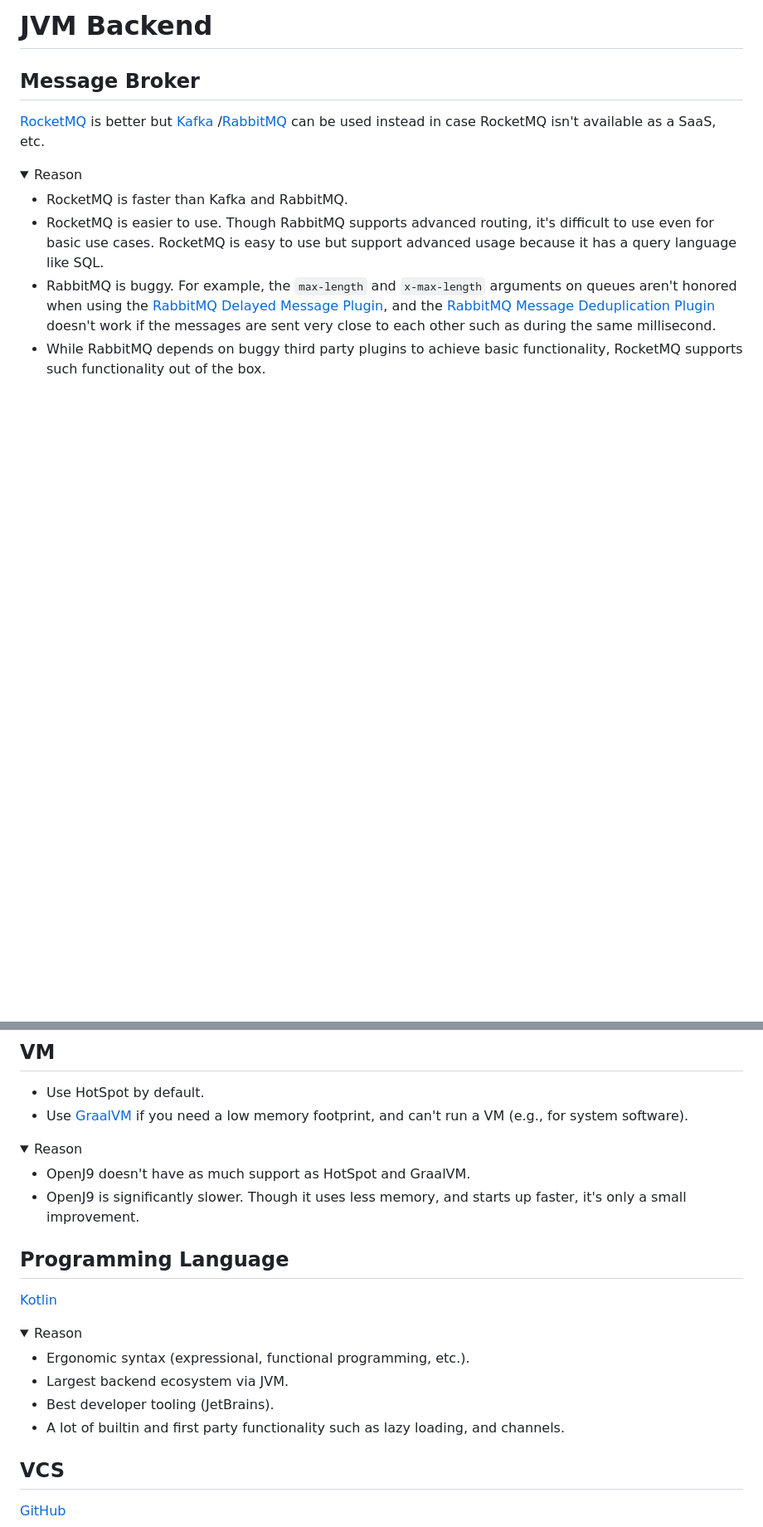
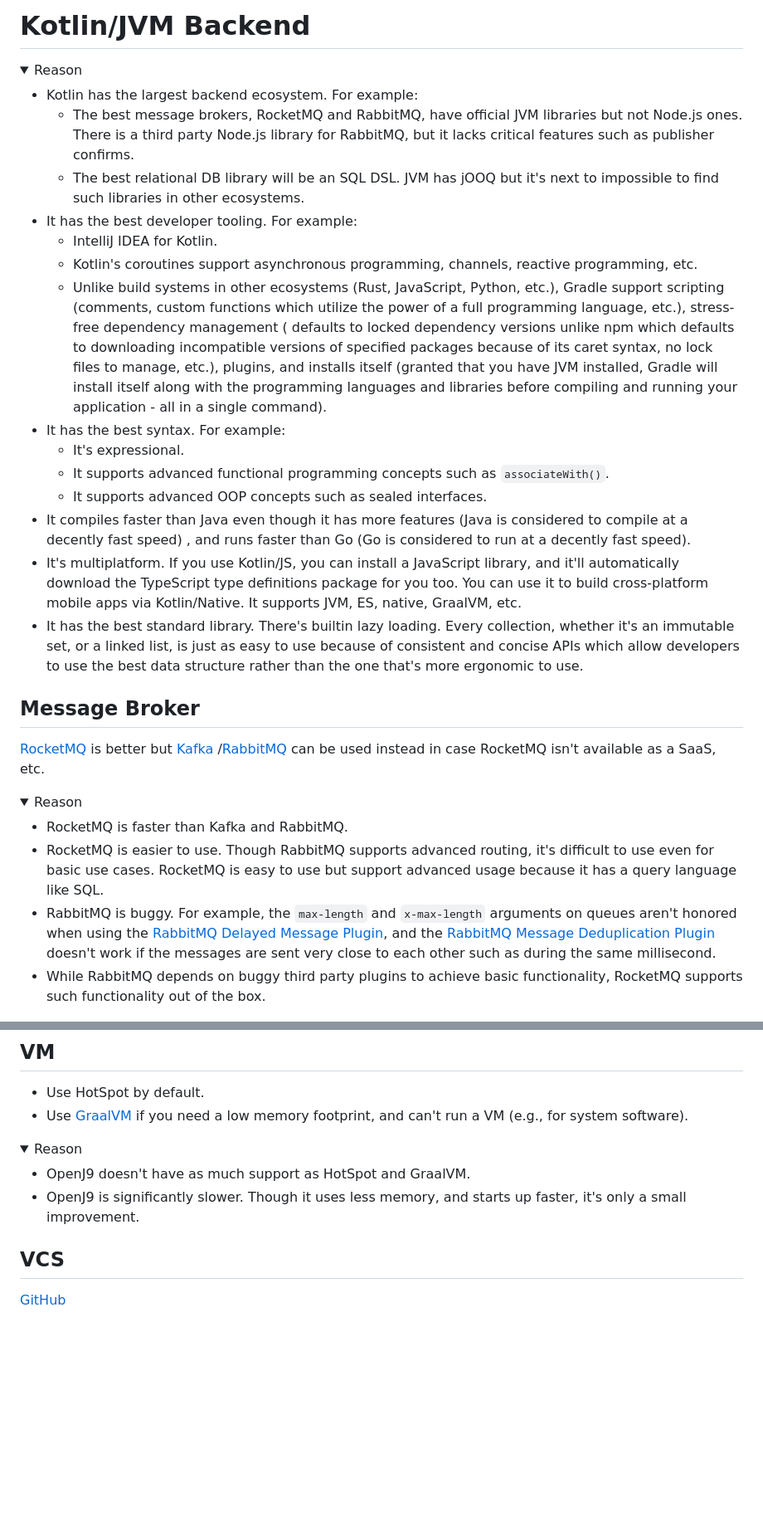
Before and after one commit to neelkamath/project-setup, a Markdown page: kotlin-jvm-backend.md, 2 parts joined by grey strips. Shown at 83% size. Drawn GitHub-style; folded sections open; blank space fills up the shorter version.

```diff
--- a/jvm-backend.md
+++ b/kotlin-jvm-backend.md
@@ -1 +1,32 @@
-# JVM Backend
+# Kotlin/JVM Backend
+
+<details>
+<summary>Reason</summary>
+
+- Kotlin has the largest backend ecosystem. For example:
+  - The best message brokers, RocketMQ and RabbitMQ, have official JVM libraries but not Node.js ones. There is a third
+    party Node.js library for RabbitMQ, but it lacks critical features such as publisher confirms.
+  - The best relational DB library will be an SQL DSL. JVM has jOOQ but it's next to impossible to find such libraries
+    in other ecosystems.
+- It has the best developer tooling. For example:
+  - IntelliJ IDEA for Kotlin.
+  - Kotlin's coroutines support asynchronous programming, channels, reactive programming, etc.
+  - Unlike build systems in other ecosystems (Rust, JavaScript, Python, etc.), Gradle support scripting (comments,
+    custom functions which utilize the power of a full programming language, etc.), stress-free dependency management (
+    defaults to locked dependency versions unlike npm which defaults to downloading incompatible versions of specified
+    packages because of its caret syntax, no lock files to manage, etc.), plugins, and installs itself (granted that you
+    have JVM installed, Gradle will install itself along with the programming languages and libraries before compiling
+    and running your application - all in a single command).
+- It has the best syntax. For example:
+  - It's expressional.
+  - It supports advanced functional programming concepts such as `associateWith()`.
+  - It supports advanced OOP concepts such as sealed interfaces.
+- It compiles faster than Java even though it has more features (Java is considered to compile at a decently fast speed)
+  , and runs faster than Go (Go is considered to run at a decently fast speed).
+- It's multiplatform. If you use Kotlin/JS, you can install a JavaScript library, and it'll automatically download the
+  TypeScript type definitions package for you too. You can use it to build cross-platform mobile apps via Kotlin/Native.
+  It supports JVM, ES, native, GraalVM, etc.
+- It has the best standard library. There's builtin lazy loading. Every collection, whether it's an immutable set, or a
+  linked list, is just as easy to use because of consistent and concise APIs which allow developers to use the best data
+  structure rather than the one that's more ergonomic to use.
+
@@ -31,20 +63,6 @@
 
 - OpenJ9 doesn't have as much support as HotSpot and GraalVM.
 - OpenJ9 is significantly slower. Though it uses less memory, and starts up faster, it's only a small improvement.
-
-</details>
-
-## Programming Language
-
-[Kotlin](https://kotlinlang.org/)
-
-<details>
-<summary>Reason</summary>
-
-- Ergonomic syntax (expressional, functional programming, etc.).
-- Largest backend ecosystem via JVM.
-- Best developer tooling (JetBrains).
-- A lot of builtin and first party functionality such as lazy loading, and channels.
 
 </details>
 
```
Also changed, not shown: other parts of kotlin-jvm-backend.md (+1 -0 lines), README.md (+2 -2 lines).
